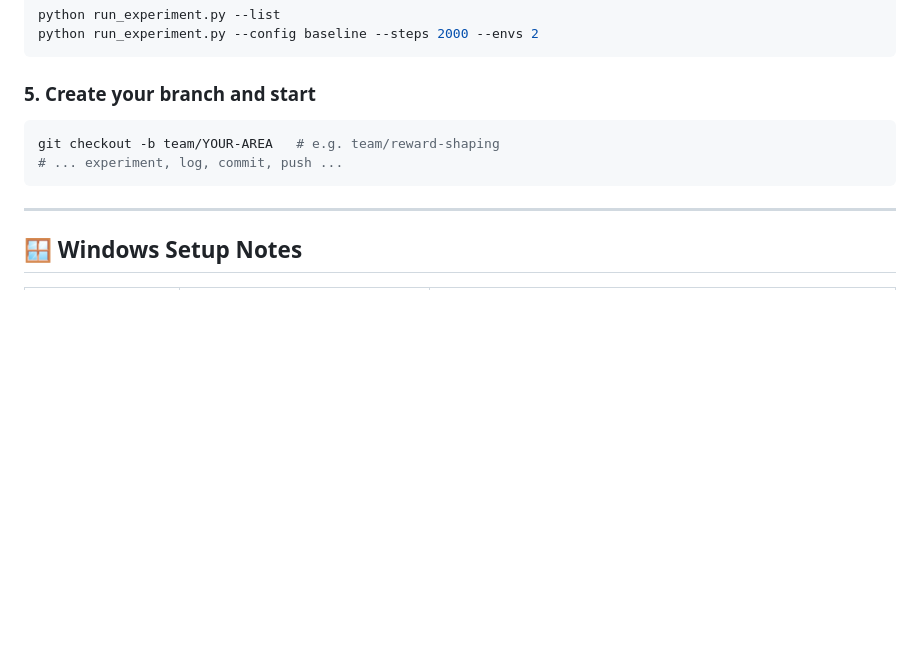
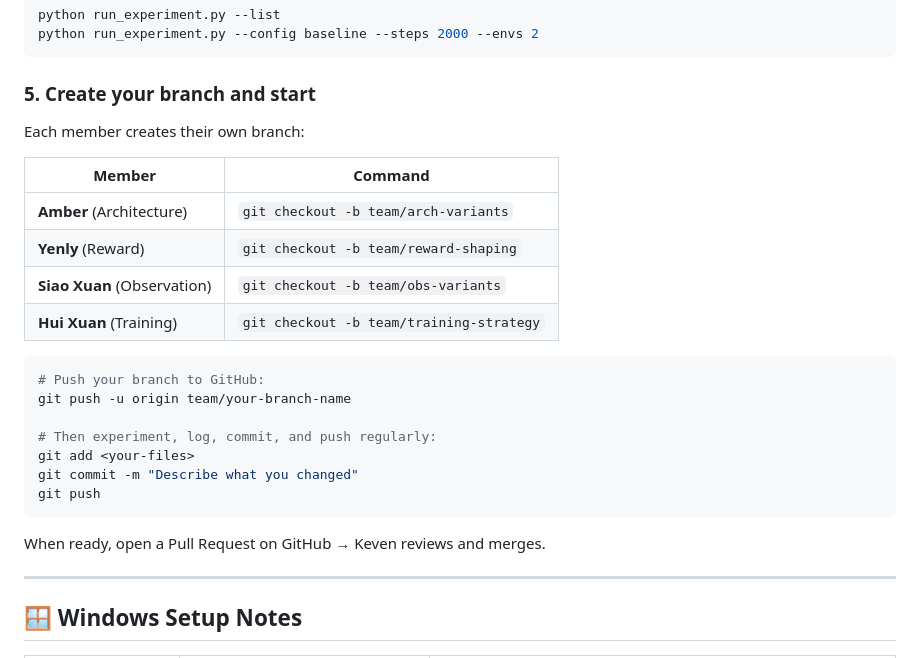
Before and after one commit to pickledev-decagon/pickleball-bot, a Markdown page: README.md, the part around the change. GitHub-like rendering; blank space fills up the shorter version.

Commit message:
docs: add per-member branch creation table to README quick start

````diff
--- a/README.md
+++ b/README.md
@@ -115,10 +115,26 @@ python run_experiment.py --config baseline --steps 2000 --envs 2
 
 ### 5. Create your branch and start
 
+Each member creates their own branch:
+
+| Member | Command |
+|--------|---------|
+| **Amber** (Architecture) | `git checkout -b team/arch-variants` |
+| **Yenly** (Reward) | `git checkout -b team/reward-shaping` |
+| **Siao Xuan** (Observation) | `git checkout -b team/obs-variants` |
+| **Hui Xuan** (Training) | `git checkout -b team/training-strategy` |
+
 ```bash
-git checkout -b team/YOUR-AREA   # e.g. team/reward-shaping
-# ... experiment, log, commit, push ...
+# Push your branch to GitHub:
+git push -u origin team/your-branch-name
+
+# Then experiment, log, commit, and push regularly:
+git add <your-files>
+git commit -m "Describe what you changed"
+git push
 ```
+
+When ready, open a Pull Request on GitHub → Keven reviews and merges.
 
 ---
 
````
